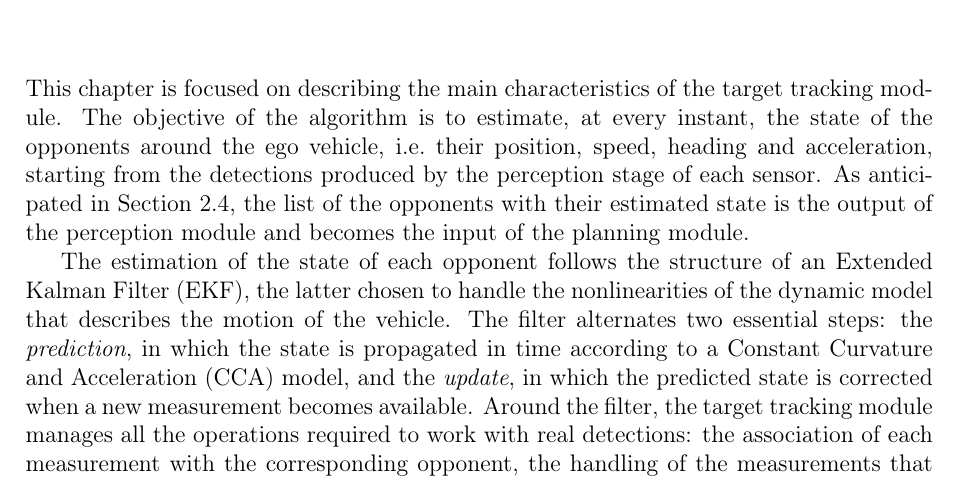
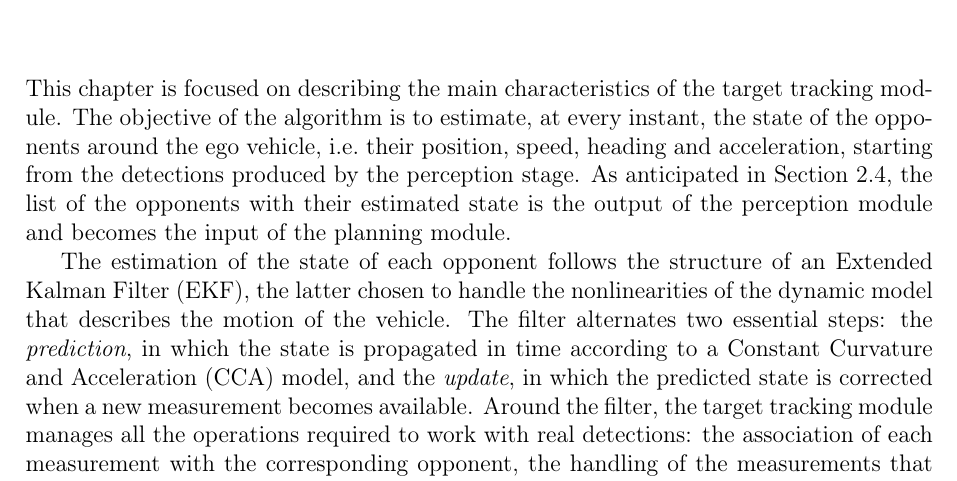
Before and after one commit to antopalla02/-T05-_Tesi, a LaTeX thesis (main.tex, which reads chapters/chapter3.tex): part of page 20 of 26, cut so that both start at the same text. Compiled offline with pdfLaTeX.

Commit message:
Updates from Overleaf

```diff
--- a/chapters/chapter3.tex
+++ b/chapters/chapter3.tex
@@ -8,8 +8,7 @@
 This chapter is focused on describing the main characteristics of the target
 tracking module. The objective of the algorithm is to estimate, at every instant, the state
 of the opponents around the ego vehicle, i.e.\ their position, speed, heading and
-acceleration, starting from the detections produced by the perception stage of each
-sensor. As anticipated in Section~\ref{sec:sw_arch}, the list of the opponents with their
+acceleration, starting from the detections produced by the perception stage. As anticipated in Section~\ref{sec:sw_arch}, the list of the opponents with their
 estimated state is the output of the perception module and becomes the input of the
 planning module.
 
```
